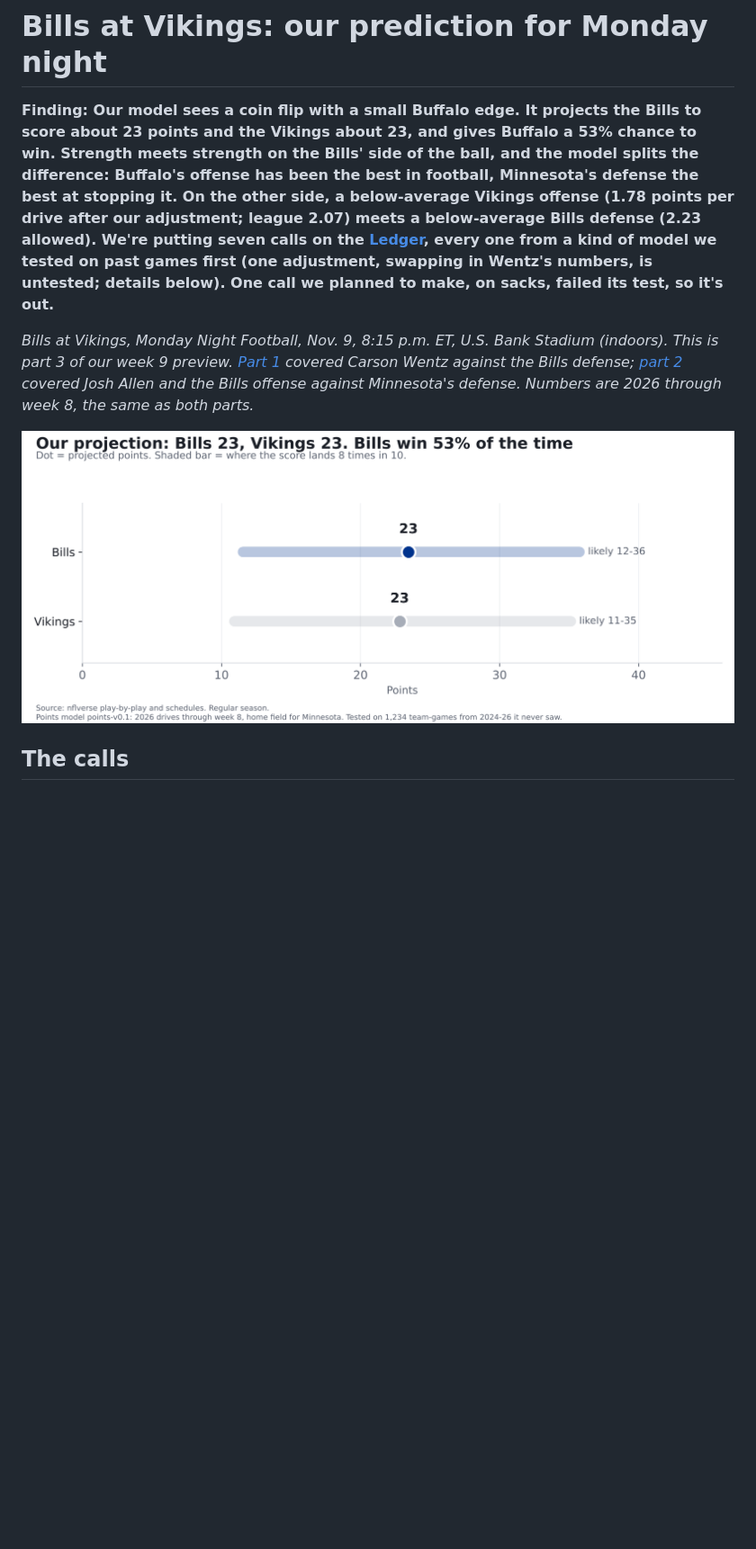
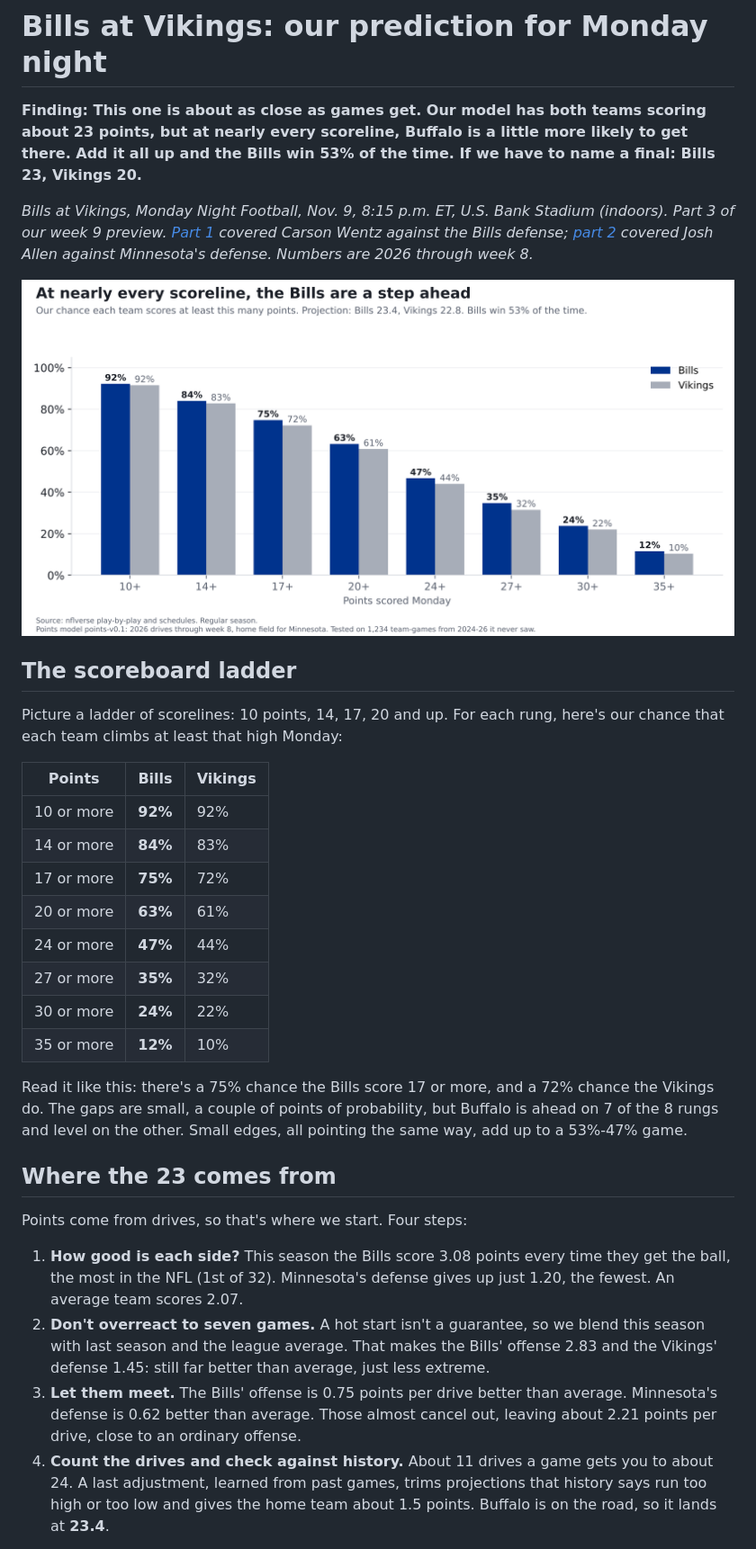
Before and after one commit to craine/buffalo-quant, a Markdown page: reports/2026-wk09-prediction.md, the part around one of its changes. Shown at 90% size. Drawn GitHub-style; pictures changed too: reports/wk09c-ladder.png (added), reports/wk09c-score.png (deleted); blank space fills up the shorter version.

```diff
--- a/reports/2026-wk09-prediction.md
+++ b/reports/2026-wk09-prediction.md
@@ -1,16 +1,44 @@
 # Bills at Vikings: our prediction for Monday night
 
-**Finding: Our model sees a coin flip with a small Buffalo edge. It projects the Bills to score about 23 points and the Vikings
-about 23, and gives Buffalo a 53% chance to win. Strength meets strength on the Bills' side of the ball,
-and the model splits the difference: Buffalo's offense has been the best in football, Minnesota's defense the best at
-stopping it. On the other side, a below-average Vikings offense (1.78 points per drive after our adjustment; league 2.07)
-meets a below-average Bills defense (2.23 allowed). We're putting seven calls on the [Ledger](../ledger.html), every one from
-a kind of model we tested on past games first (one adjustment, swapping in Wentz's numbers, is untested; details below). One call we planned to make, on sacks, failed its test, so it's out.**
+**Finding: This one is about as close as games get. Our model has both teams scoring about 23 points, but at nearly every
+scoreline, Buffalo is a little more likely to get there. Add it all up and the Bills win 53% of the time.
+If we have to name a final: Bills 23, Vikings 20.**
 
-*Bills at Vikings, Monday Night Football, Nov. 9, 8:15 p.m. ET, U.S. Bank Stadium (indoors). This is part 3 of our week 9 preview.
+*Bills at Vikings, Monday Night Football, Nov. 9, 8:15 p.m. ET, U.S. Bank Stadium (indoors). Part 3 of our week 9 preview.
 [Part 1](wentz-vs-bills-defense.html) covered Carson Wentz against the Bills defense; [part 2](bills-offense-vs-vikings-defense.html)
-covered Josh Allen and the Bills offense against Minnesota's defense. Numbers are 2026 through week 8, the same as both parts.*
+covered Josh Allen against Minnesota's defense. Numbers are 2026 through week 8.*
 
-![Projected score](wk09c-score.png)
+![Chance each team reaches each scoreline](wk09c-ladder.png)
 
-## The calls
+## The scoreboard ladder
+
+Picture a ladder of scorelines: 10 points, 14, 17, 20 and up. For each rung, here's our chance that each team climbs at least that high Monday:
+
+| Points | Bills | Vikings |
+|---|---|---|
+| 10 or more | **92%** | 92% |
+| 14 or more | **84%** | 83% |
+| 17 or more | **75%** | 72% |
+| 20 or more | **63%** | 61% |
+| 24 or more | **47%** | 44% |
+| 27 or more | **35%** | 32% |
+| 30 or more | **24%** | 22% |
+| 35 or more | **12%** | 10% |
+
+Read it like this: there's a 75% chance the Bills score 17 or more, and a 72% chance the Vikings do. The gaps are small,
+a couple of points of probability, but Buffalo is ahead on 7 of the 8 rungs and level on the other. Small edges, all pointing the same way, add up to a 53%-47% game.
+
+## Where the 23 comes from
+
+Points come from drives, so that's where we start. Four steps:
+
+1. **How good is each side?** This season the Bills score 3.08 points every time they get the ball, the most in the NFL
+   (1st of 32). Minnesota's defense gives up just 1.20, the fewest. An average team scores 2.07.
+2. **Don't overreact to seven games.** A hot start isn't a guarantee, so we blend this season with last season and the league average.
+   That makes the Bills' offense 2.83 and the Vikings' defense 1.45: still far better than average, just less extreme.
+3. **Let them meet.** The Bills' offense is 0.75 points per drive better than average. Minnesota's defense is
+   0.62 better than average. Those almost cancel out, leaving about 2.21 points per drive, close to an ordinary offense.
+4. **Count the drives and check against history.** About 11 drives a game gets you to about 24. A last adjustment,
+   learned from past games, trims projections that history says run too high or too low and gives the home team about 1.5 points.
+   Buffalo is on the road, so it lands at **23.4**.
+
```
Also changed, not shown: other parts of reports/2026-wk09-prediction.md (+58 -70 lines), 8 other files.
